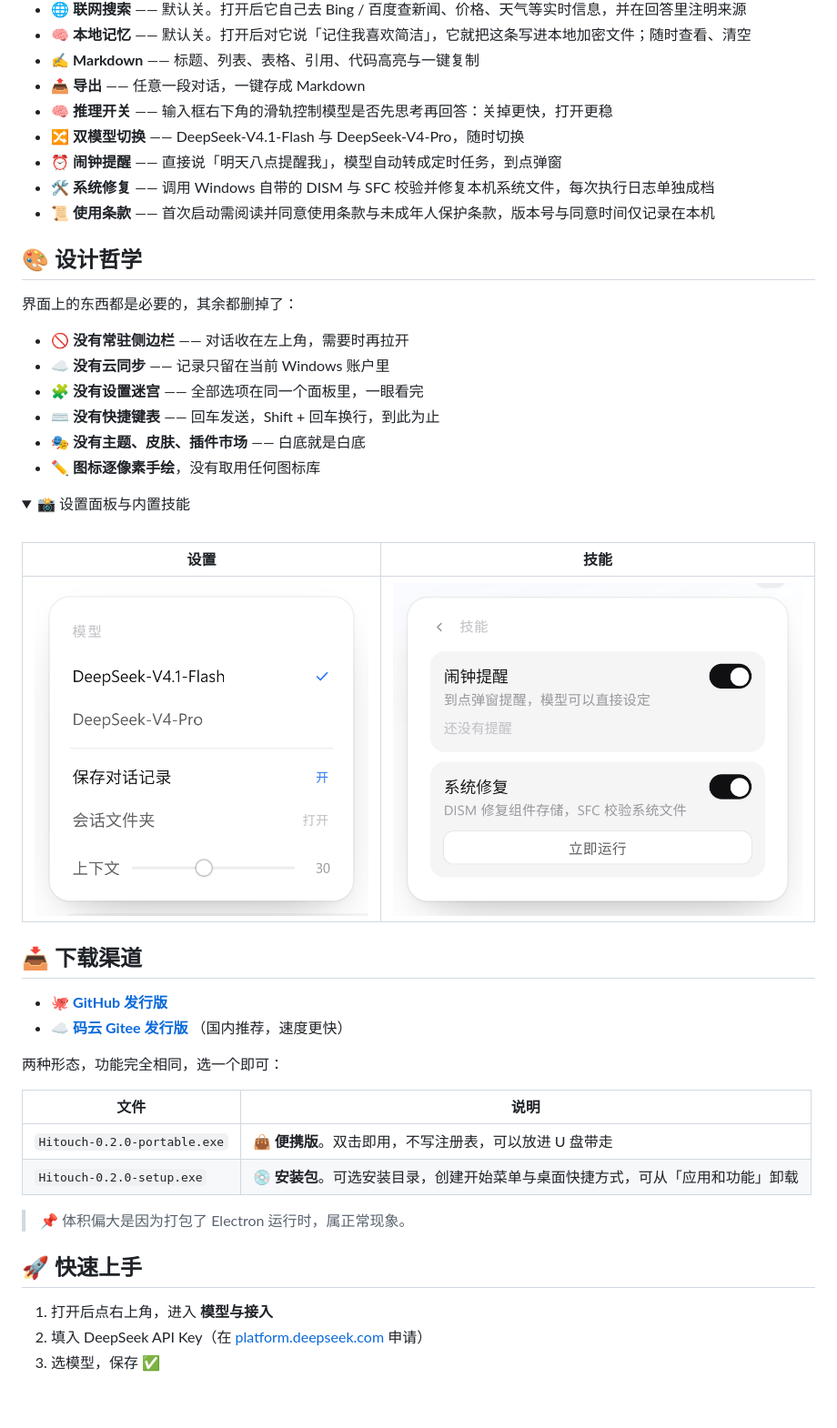
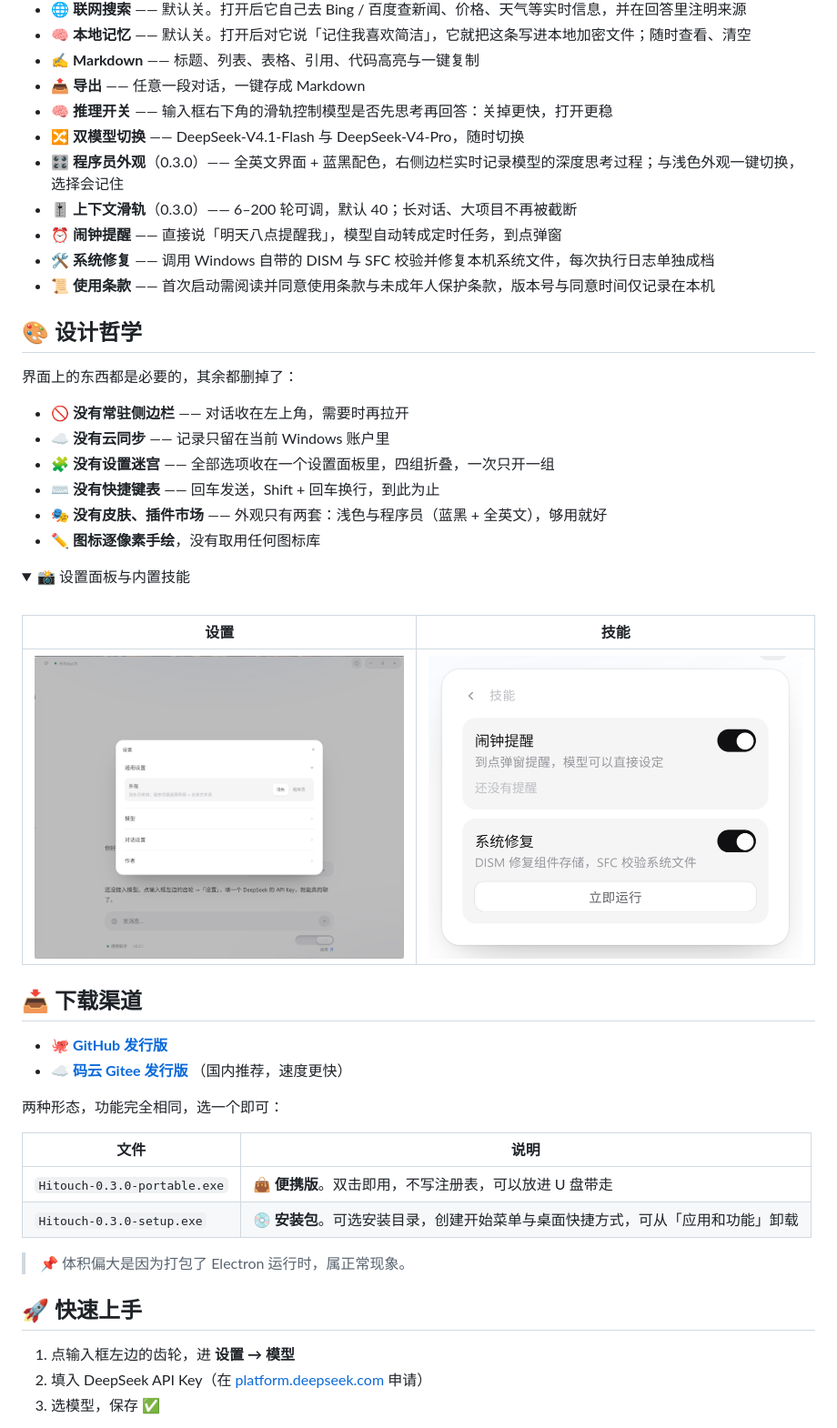
Before and after one commit to Sun2530/Hitouch, a Markdown page: README.md, the part around one of its changes. Shown at 91% size. Drawn GitHub-style; pictures changed too: assets/settings.png; folded sections open; blank space fills up the shorter version.

```diff
--- a/README.md
+++ b/README.md
@@ -47,6 +47,8 @@ Hitouch 是跑在本机的 DeepSeek 对话客户端。它不提供模型，也
 - 📤 **导出** —— 任意一段对话，一键存成 Markdown
 - 🧠 **推理开关** —— 输入框右下角的滑轨控制模型是否先思考再回答：关掉更快，打开更稳
 - 🔀 **双模型切换** —— DeepSeek-V4.1-Flash 与 DeepSeek-V4-Pro，随时切换
+- 🎛 **程序员外观**（0.3.0）—— 全英文界面 + 蓝黑配色，右侧边栏实时记录模型的深度思考过程；与浅色外观一键切换，选择会记住
+- 🎚 **上下文滑轨**（0.3.0）—— 6–200 轮可调，默认 40；长对话、大项目不再被截断
 - ⏰ **闹钟提醒** —— 直接说「明天八点提醒我」，模型自动转成定时任务，到点弹窗
 - 🛠️ **系统修复** —— 调用 Windows 自带的 DISM 与 SFC 校验并修复本机系统文件，每次执行日志单独成档
 - 📜 **使用条款** —— 首次启动需阅读并同意使用条款与未成年人保护条款，版本号与同意时间仅记录在本机
@@ -57,9 +59,9 @@ Hitouch 是跑在本机的 DeepSeek 对话客户端。它不提供模型，也
 
 - 🚫 **没有常驻侧边栏** —— 对话收在左上角，需要时再拉开
 - ☁️ **没有云同步** —— 记录只留在当前 Windows 账户里
-- 🧩 **没有设置迷宫** —— 全部选项在同一个面板里，一眼看完
+- 🧩 **没有设置迷宫** —— 全部选项收在一个设置面板里，四组折叠，一次只开一组
 - ⌨️ **没有快捷键表** —— 回车发送，Shift + 回车换行，到此为止
-- 🎭 **没有主题、皮肤、插件市场** —— 白底就是白底
+- 🎭 **没有皮肤、插件市场** —— 外观只有两套：浅色与程序员（蓝黑 + 全英文），够用就好
 - ✏️ **图标逐像素手绘**，没有取用任何图标库
 
 <details>
@@ -82,14 +84,14 @@ Hitouch 是跑在本机的 DeepSeek 对话客户端。它不提供模型，也
 
 | 文件 | 说明 |
 | --- | --- |
-| `Hitouch-0.2.0-portable.exe` | 👜 **便携版**。双击即用，不写注册表，可以放进 U 盘带走 |
-| `Hitouch-0.2.0-setup.exe` | 💿 **安装包**。可选安装目录，创建开始菜单与桌面快捷方式，可从「应用和功能」卸载 |
+| `Hitouch-0.3.0-portable.exe` | 👜 **便携版**。双击即用，不写注册表，可以放进 U 盘带走 |
+| `Hitouch-0.3.0-setup.exe` | 💿 **安装包**。可选安装目录，创建开始菜单与桌面快捷方式，可从「应用和功能」卸载 |
 
 > 📌 体积偏大是因为打包了 Electron 运行时，属正常现象。
 
 ## 🚀 快速上手
 
-1. 打开后点右上角，进入 **模型与接入**
+1. 点输入框左边的齿轮，进 **设置 → 模型**
 2. 填入 DeepSeek API Key（在 [platform.deepseek.com](https://platform.deepseek.com/api_keys) 申请）
 3. 选模型，保存 ✅
 
```
Also changed, not shown: other parts of README.md (+1 -1 lines), README.en.md (+6 -4 lines), assets/home.png, docs/img/home.png, 1 other file.
